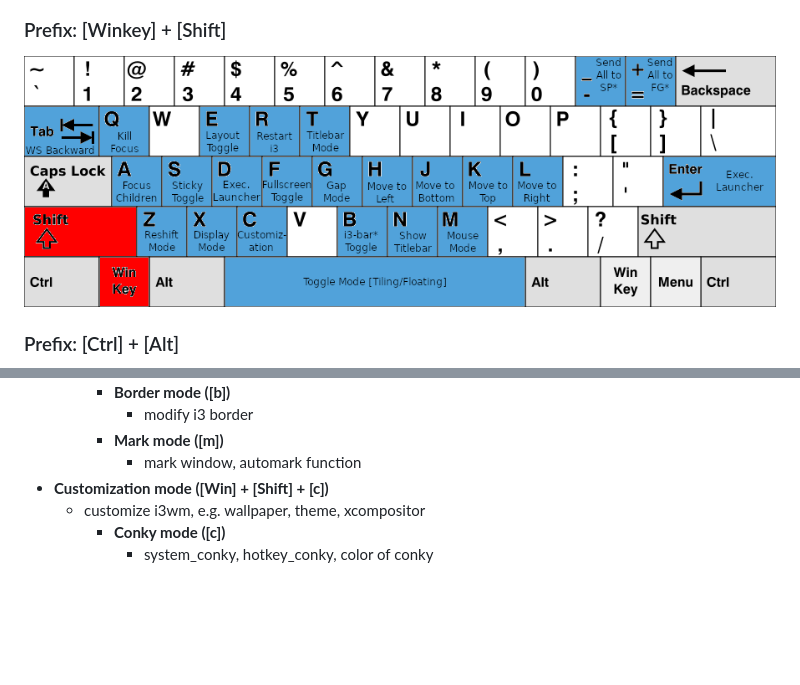
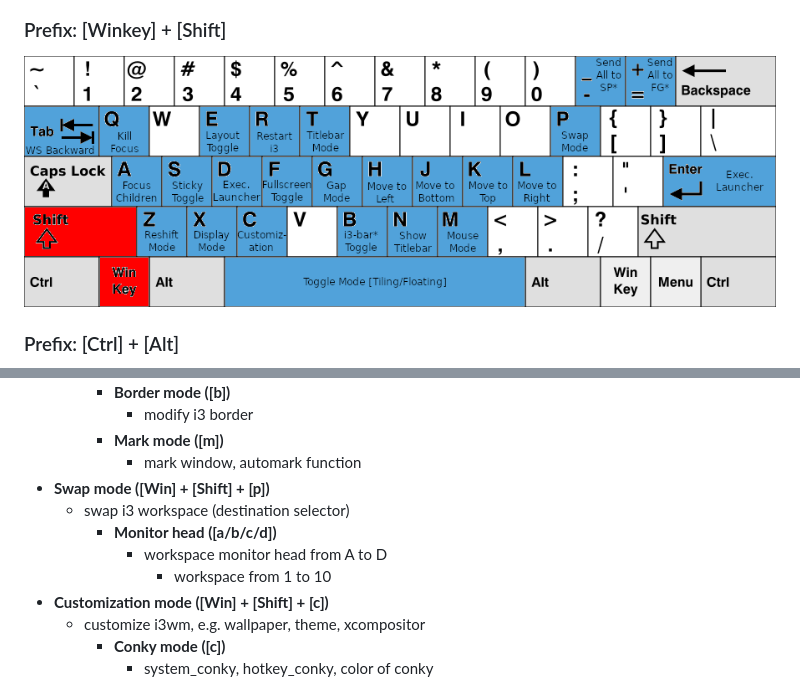
Before and after one commit to JordanWu1997/I3_Sway_Config, a Markdown page: README.md, 2 parts joined by grey strips. Rendered like a GitHub page; pictures changed too: demo/Shortcut_Sheet/i3_shortcut_win_shift.png; blank space fills up the shorter version.

Commit message:
add_swap_ws_mode

```diff
--- a/README.md
+++ b/README.md
@@ -157,6 +157,11 @@ Table of Contents
             - modify i3 border
         - __Mark mode ([m])__
             - mark window, automark function
+- __Swap mode ([Win] + [Shift] + [p])__
+    - swap i3 workspace (destination selector)
+        - __Monitor head ([a/b/c/d])__
+            - workspace monitor head from A to D
+                - workspace from 1 to 10
 - __Customization mode ([Win] + [Shift] + [c])__
     - customize i3wm, e.g. wallpaper, theme, xcompositor
         - __Conky mode ([c])__
```
Also changed, not shown: 6 other files.
